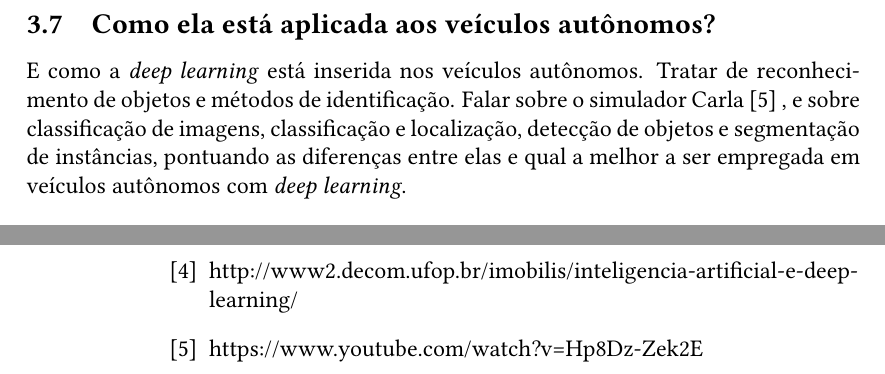
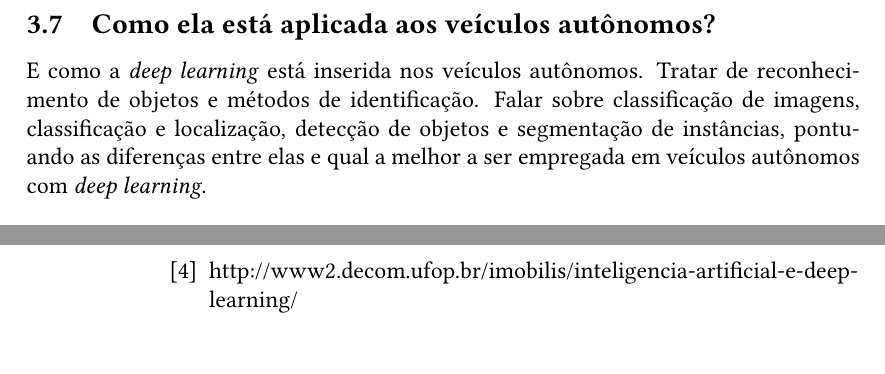
Before and after one commit to JessMotta/deep_learning_autonomous_vehicle, a LaTeX document (script.tex): two parts of pages 4 and 5 of 5, joined at a grey line, cut so that both start at the same text. Compiled offline with pdfLaTeX.

Commit message:
removed carla simulator

```diff
--- a/script.tex
+++ b/script.tex
@@ -80,7 +80,7 @@
 
 
     \subsection{Como ela está aplicada aos veículos autônomos?}
-    \par E como a \emph{deep learning} está inserida nos veículos autônomos. Tratar de reconhecimento de objetos e métodos de identificação. Falar sobre o simulador Carla \cite{5} , e sobre classificação de imagens, classificação e localização, detecção de objetos e segmentação de instâncias, pontuando as diferenças entre elas e qual a melhor a ser empregada em veículos autônomos com \emph{deep learning}.
+    \par E como a \emph{deep learning} está inserida nos veículos autônomos. Tratar de reconhecimento de objetos e métodos de identificação. Falar sobre classificação de imagens, classificação e localização, detecção de objetos e segmentação de instâncias, pontuando as diferenças entre elas e qual a melhor a ser empregada em veículos autônomos com \emph{deep learning}.
 
 
     % \subsection{Citar empresas que estão construindo veículos autônomos}
@@ -108,7 +108,7 @@
         \bibitem{3} DELAI, Riccardo L.; COELHO, Alessandra Dutra. \textbf{DESENVOLVIMENTO DE VEÍCULO AUTÔNOMO-INTELIGÊNCIA CENTRAL E ORIENTAÇÃO POR CÂMERAS.}
         \bibitem{4} http://www2.decom.ufop.br/imobilis/inteligencia-artificial-e-deep-learning/
 
-        \bibitem{5} https://www.youtube.com/watch?v=Hp8Dz-Zek2E
+
 
     \end{thebibliography}
 
```
Also changed, not shown: script.pdf, 4 other files.
